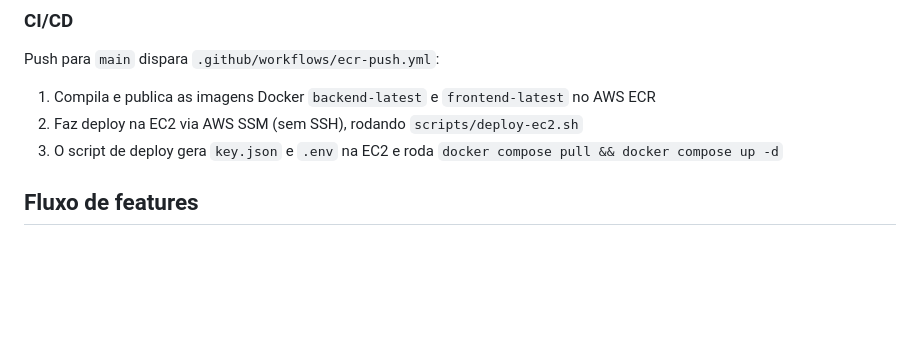
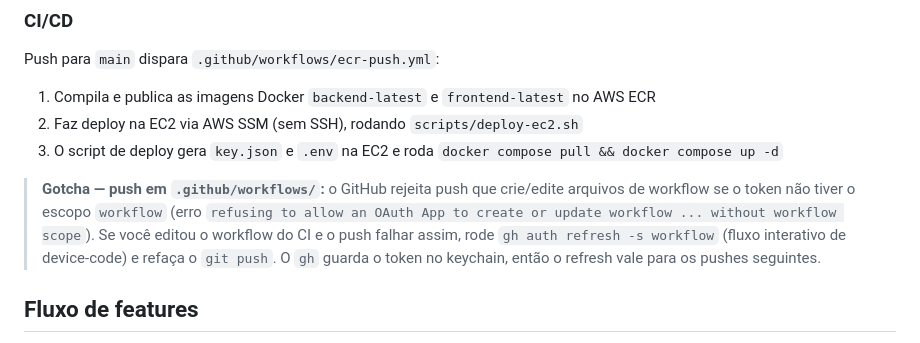
Before and after one commit to ciroprates/Olivia-Conciliation, a Markdown page: CLAUDE.md, the part around the change. Rendered like a GitHub page; blank space fills up the shorter version.

Commit message:
docs(claude): registra gotcha de escopo workflow no push do CI
Co-Authored-By: Claude Opus 4.8 <noreply@anthropic.com>

```diff
--- a/CLAUDE.md
+++ b/CLAUDE.md
@@ -155,6 +155,8 @@ Push para `main` dispara `.github/workflows/ecr-push.yml`:
 2. Faz deploy na EC2 via AWS SSM (sem SSH), rodando `scripts/deploy-ec2.sh`
 3. O script de deploy gera `key.json` e `.env` na EC2 e roda `docker compose pull && docker compose up -d`
 
+> **Gotcha — push em `.github/workflows/`:** o GitHub rejeita push que crie/edite arquivos de workflow se o token não tiver o escopo `workflow` (erro `refusing to allow an OAuth App to create or update workflow ... without workflow scope`). Se você editou o workflow do CI e o push falhar assim, rode `gh auth refresh -s workflow` (fluxo interativo de device-code) e refaça o `git push`. O `gh` guarda o token no keychain, então o refresh vale para os pushes seguintes.
+
 ## Fluxo de features
 
 Ao iniciar a implementação de uma feature ou issue, trabalhe numa **git worktree isolada** (não na pasta principal), uma por branch. A branch segue a convenção `issue/<n>-<slug>`, onde `<n>` é o número da issue no GitHub e `<slug>` um resumo curto em kebab-case (ex.: `issue/12-cloudfront-cost`).
```
